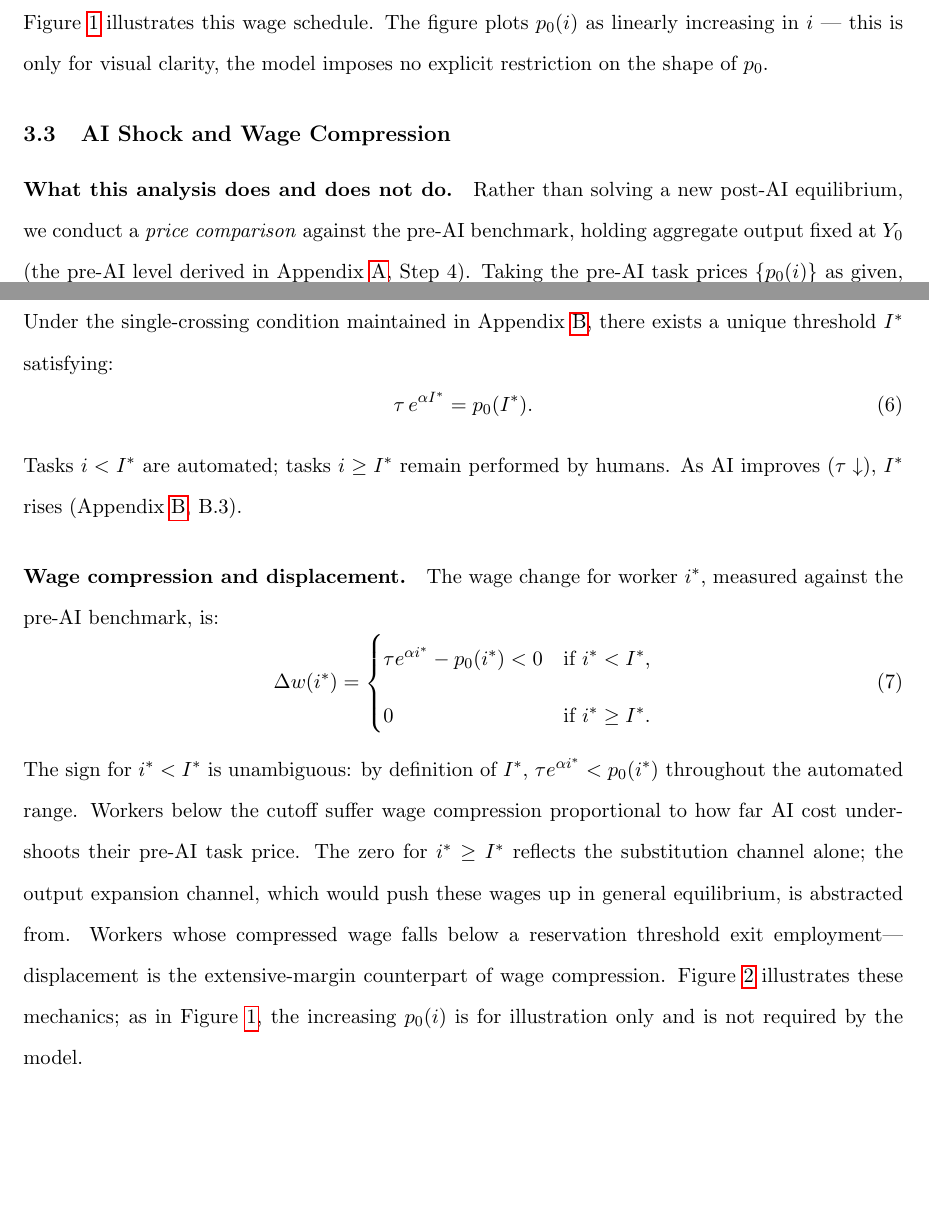
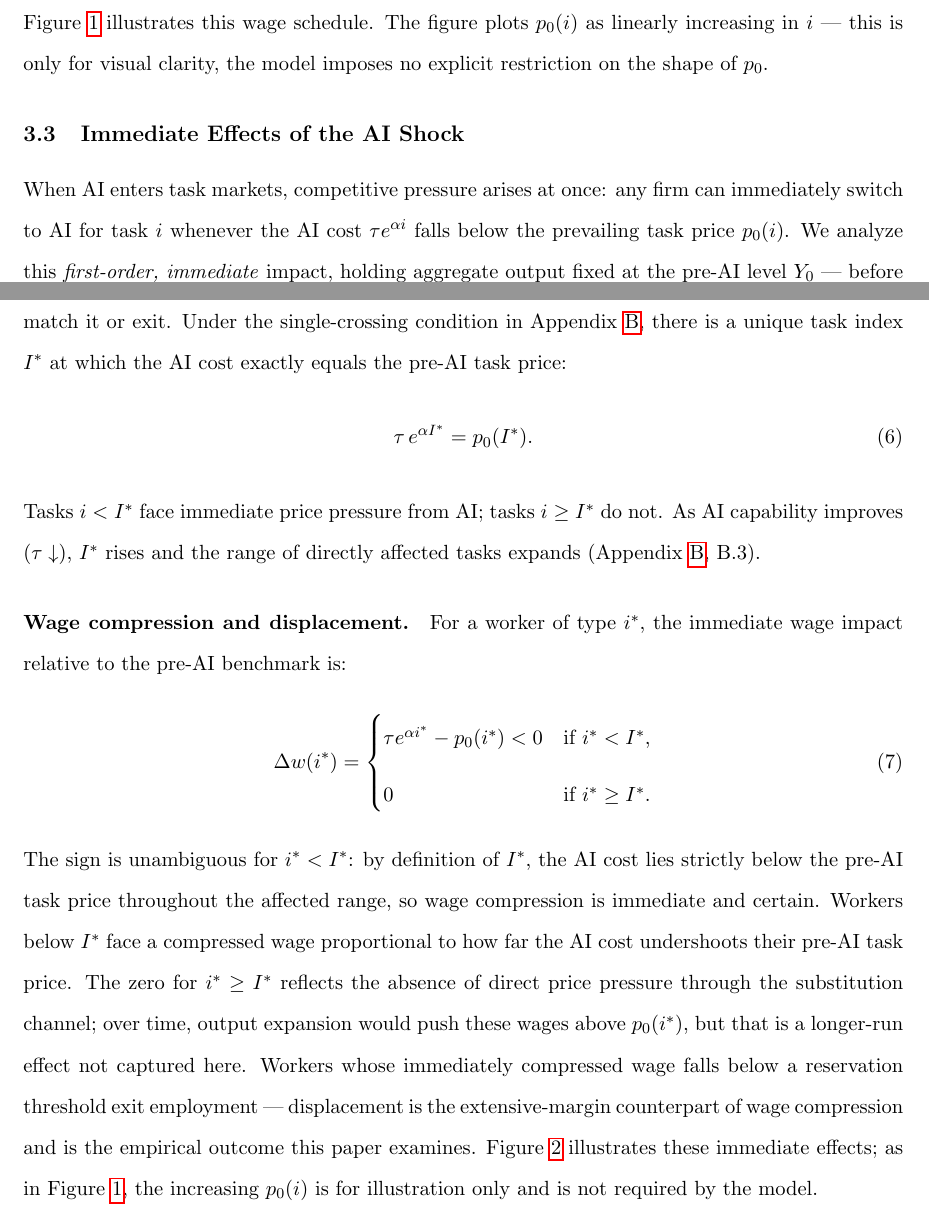
Before and after one commit to TerryWangUVA/DMP26, a LaTeX paper (DMP_D3_3-17.tex): two parts of pages 5 and 7 of 33, joined at a grey line, cut so that both start at the same text, the shorter picture padded with empty space. Compiled offline with pdfLaTeX.

Commit message:
change 3.3

```diff
--- a/DMP_D3_3-17.tex
+++ b/DMP_D3_3-17.tex
@@ -196,9 +196,9 @@ imposes no explicit restriction on the shape of $p_0$.
   \label{fig:preai}
 \end{figure}
 
-\subsection{AI Shock and Wage Compression}
+\subsection{Immediate Effects of the AI Shock}
 
-\paragraph{What this analysis does and does not do.}
-Rather than solving a new post-AI equilibrium, we conduct a
-\emph{price comparison} against the pre-AI benchmark, holding aggregate
-output fixed at $Y_0$ (the pre-AI level derived in Appendix~\ref{app:foc}, Step~4).  Taking the pre-AI task prices
+When AI enters task markets, competitive pressure arises at once: any
+firm can immediately switch to AI for task $i$ whenever the AI cost
+$\tau e^{\alpha i}$ falls below the prevailing task price $p_0(i)$.
+We analyze this \emph{first-order, immediate} impact, holding aggregate
@@ -209,2 +211,2 @@ channels are deliberately set aside:
 \begin{itemize}
-  \item \textbf{Augmentation}: AI raises the effective productivity of
+  \item \textbf{Augmentation}: AI may eventually raise the effective
@@ -222,17 +226,23 @@ For each task $i$, the effective price under AI competition is:
   p(i) = \min\!\bigl(p_0(i),\;\tau e^{\alpha i}\bigr).
   \label{eq:taskprice_postai}
 \end{equation}
-Under the single-crossing condition maintained in Appendix~\ref{app:cutoff},
-there exists a unique threshold $I^*$ satisfying:
+For tasks where $\tau e^{\alpha i}<p_0(i)$, AI immediately undercuts
+the pre-AI task price and workers must match it or exit.  Under the
+single-crossing condition in Appendix~\ref{app:cutoff}, there is a
+unique task index $I^*$ at which the AI cost exactly equals the
+pre-AI task price:
 \begin{equation}
   \tau\,e^{\alpha I^*} = p_0(I^*).
   \label{eq:cutoff}
 \end{equation}
-Tasks $i<I^*$ are automated; tasks $i\geq I^*$ remain performed by humans.
-As AI improves ($\tau\downarrow$), $I^*$ rises (Appendix~\ref{app:cutoff}, B.3).
+Tasks $i<I^*$ face immediate price pressure from AI; tasks $i\geq I^*$
+do not.  As AI capability improves ($\tau\downarrow$), $I^*$ rises and
+the range of directly affected tasks expands
+(Appendix~\ref{app:cutoff}, B.3).
 
 \paragraph{Wage compression and displacement.}
-The wage change for worker $i^*$, measured against the pre-AI benchmark, is:
+For a worker of type $i^*$, the immediate wage impact relative to the
+pre-AI benchmark is:
 \begin{equation}
   \Delta w(i^*) =
   \begin{cases}
@@ -241,17 +251,21 @@ The wage change for worker $i^*$, measured against the pre-AI benchmark, is:
   \end{cases}
   \label{eq:deltaw}
 \end{equation}
-The sign for $i^*<I^*$ is unambiguous: by definition of $I^*$,
-$\tau e^{\alpha i^*}<p_0(i^*)$ throughout the automated range.  Workers
-below the cutoff suffer wage compression proportional to how far AI cost
-undershoots their pre-AI task price.  The zero for $i^*\geq I^*$ reflects
-the substitution channel alone; the output expansion channel, which would
-push these wages up in general equilibrium, is abstracted from.
-Workers whose compressed wage falls below a reservation threshold exit
-employment---displacement is the extensive-margin counterpart of wage
-compression.  Figure~\ref{fig:postai} illustrates these mechanics;
-as in Figure~\ref{fig:preai}, the increasing $p_0(i)$ is for illustration
-only and is not required by the model.
+The sign is unambiguous for $i^*<I^*$: by definition of $I^*$,
+the AI cost lies strictly below the pre-AI task price throughout the
+affected range, so wage compression is immediate and certain.
+Workers below $I^*$ face a compressed wage proportional to how far
+the AI cost undershoots their pre-AI task price.  The zero for
+$i^*\geq I^*$ reflects the absence of direct price pressure through
+the substitution channel; over time, output expansion would push
+these wages above $p_0(i^*)$, but that is a longer-run effect not
+captured here.  Workers whose immediately compressed wage falls
+below a reservation threshold exit employment --- displacement is
+the extensive-margin counterpart of wage compression and is the
+empirical outcome this paper examines.
+Figure~\ref{fig:postai} illustrates these immediate effects;
+as in Figure~\ref{fig:preai}, the increasing $p_0(i)$ is for
+illustration only and is not required by the model.
 
 \begin{figure}[htbp]
   \centering
```
Also changed, not shown: DMP_D3_3-17.pdf (added), DMP_D3_3-17.tex (28 more changed lines), 4 other files.
